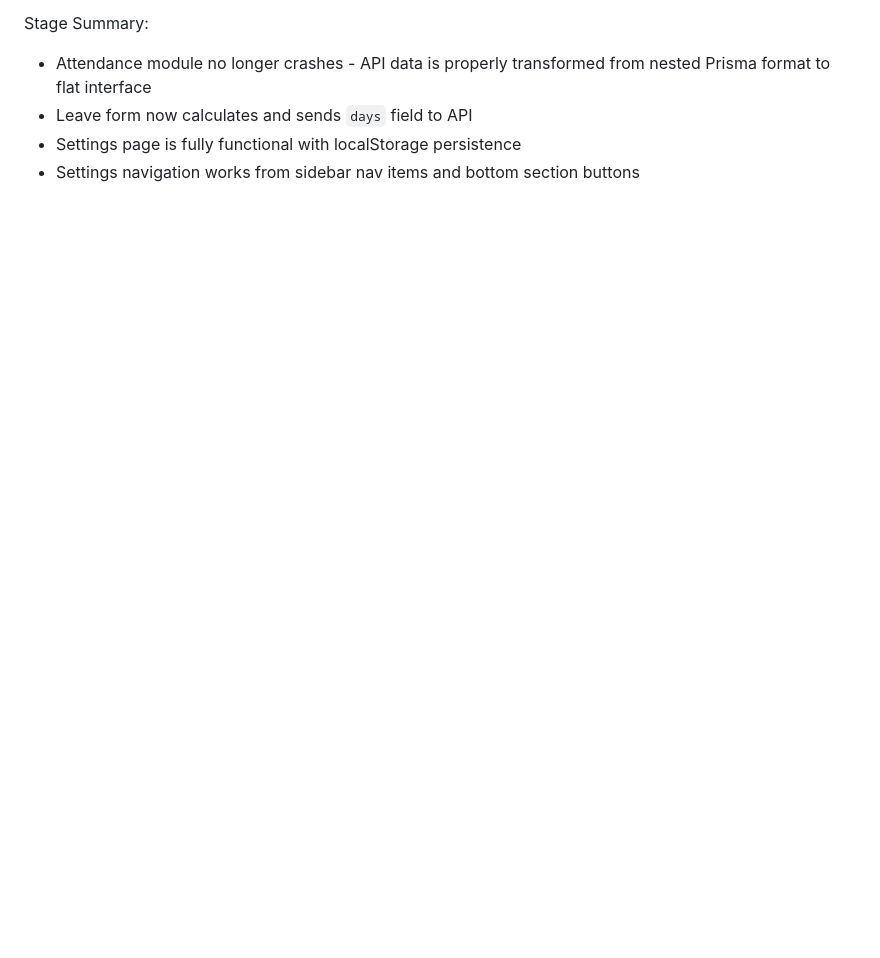
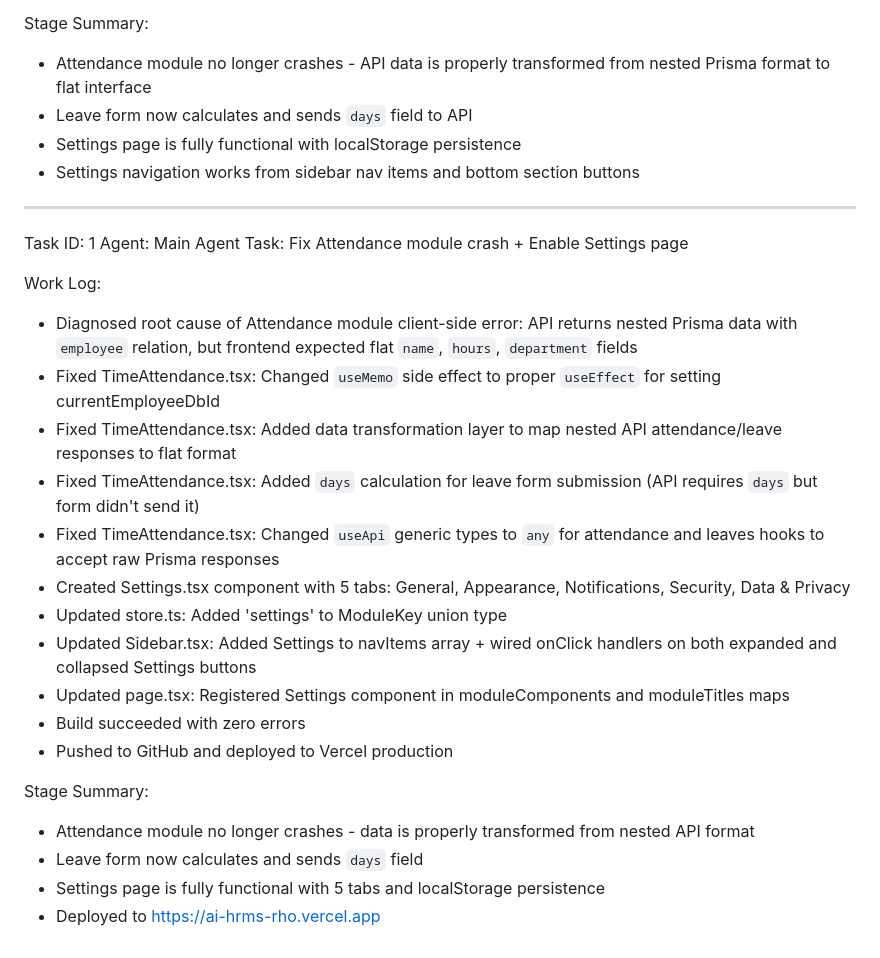
Before and after one commit to maheshkpreddy/ai-hrms, a Markdown page: worklog.md, the part around the change. GitHub-like rendering; blank space fills up the shorter version.

Commit message:
63213169-1be9-4d29-a97d-fe325c0a3dbf

```diff
--- a/worklog.md
+++ b/worklog.md
@@ -49,3 +49,26 @@ Stage Summary:
 - Leave form now calculates and sends `days` field to API
 - Settings page is fully functional with localStorage persistence
 - Settings navigation works from sidebar nav items and bottom section buttons
+---
+Task ID: 1
+Agent: Main Agent
+Task: Fix Attendance module crash + Enable Settings page
+
+Work Log:
+- Diagnosed root cause of Attendance module client-side error: API returns nested Prisma data with `employee` relation, but frontend expected flat `name`, `hours`, `department` fields
+- Fixed TimeAttendance.tsx: Changed `useMemo` side effect to proper `useEffect` for setting currentEmployeeDbId
+- Fixed TimeAttendance.tsx: Added data transformation layer to map nested API attendance/leave responses to flat format
+- Fixed TimeAttendance.tsx: Added `days` calculation for leave form submission (API requires `days` but form didn't send it)
+- Fixed TimeAttendance.tsx: Changed `useApi` generic types to `any` for attendance and leaves hooks to accept raw Prisma responses
+- Created Settings.tsx component with 5 tabs: General, Appearance, Notifications, Security, Data & Privacy
+- Updated store.ts: Added 'settings' to ModuleKey union type
+- Updated Sidebar.tsx: Added Settings to navItems array + wired onClick handlers on both expanded and collapsed Settings buttons
+- Updated page.tsx: Registered Settings component in moduleComponents and moduleTitles maps
+- Build succeeded with zero errors
+- Pushed to GitHub and deployed to Vercel production
+
+Stage Summary:
+- Attendance module no longer crashes - data is properly transformed from nested API format
+- Leave form now calculates and sends `days` field
+- Settings page is fully functional with 5 tabs and localStorage persistence
+- Deployed to https://ai-hrms-rho.vercel.app
```
